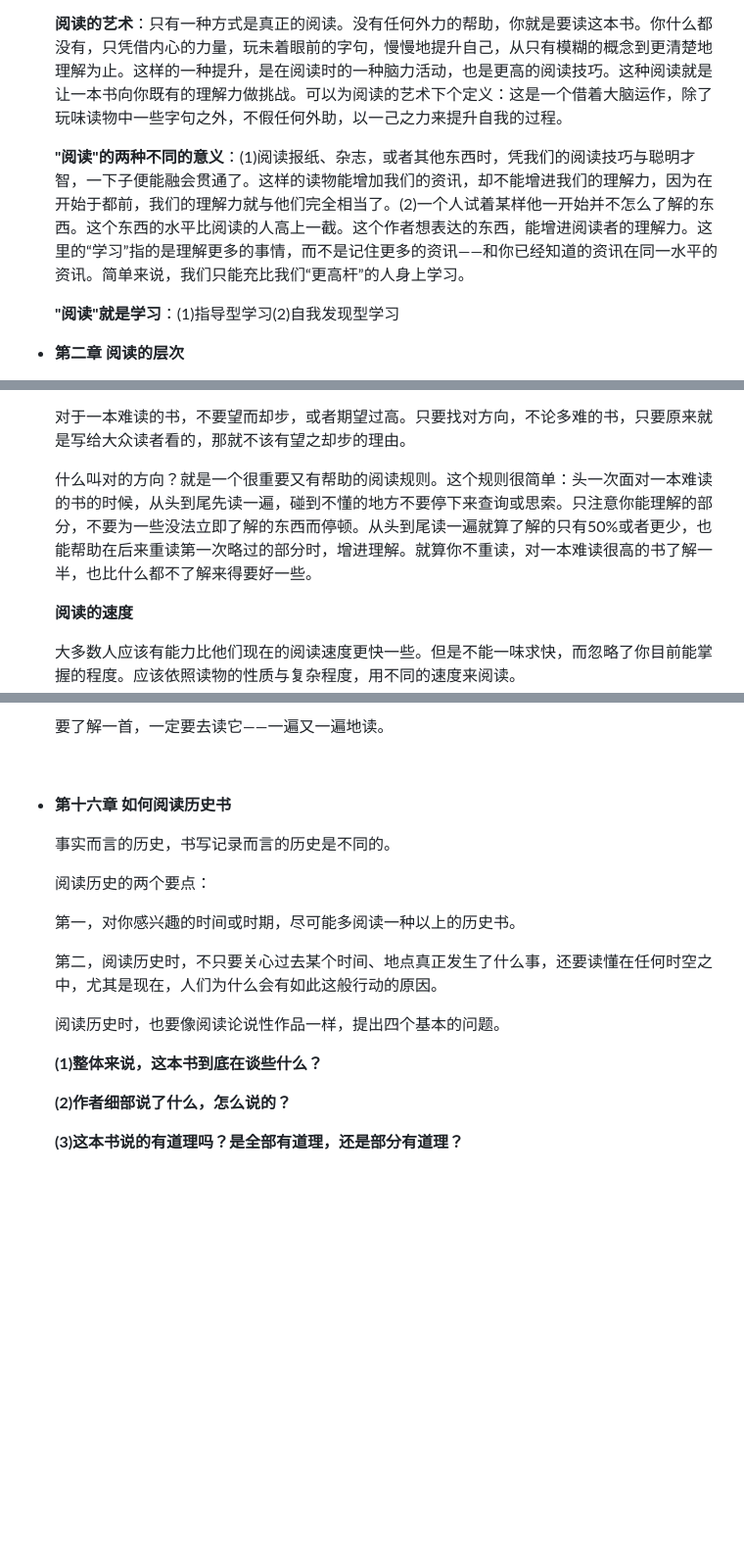
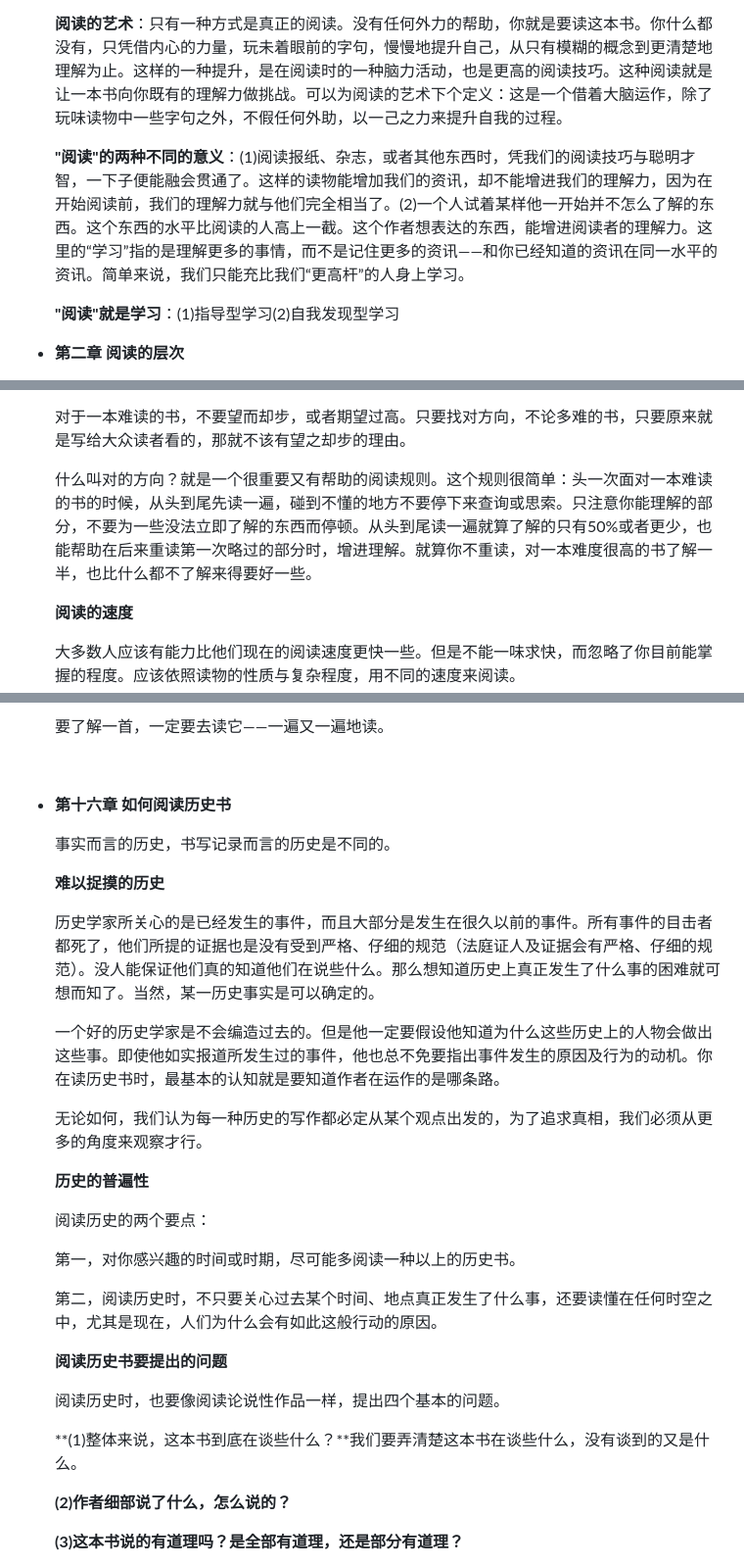
Before and after one commit to zfz1120/LearningNotes, a Markdown page: Literature/《如何阅读一本书》笔记.md, 3 parts joined by grey strips. Shown: that part at 98% size. Rendered like a GitHub page; blank space fills up the shorter version.

```diff
--- a/Literature/《如何阅读一本书》笔记.md
+++ b/Literature/《如何阅读一本书》笔记.md
@@ -20,7 +22,7 @@
 
   **阅读的艺术**：只有一种方式是真正的阅读。没有任何外力的帮助，你就是要读这本书。你什么都没有，只凭借内心的力量，玩未着眼前的字句，慢慢地提升自己，从只有模糊的概念到更清楚地理解为止。这样的一种提升，是在阅读时的一种脑力活动，也是更高的阅读技巧。这种阅读就是让一本书向你既有的理解力做挑战。可以为阅读的艺术下个定义：这是一个借着大脑运作，除了玩味读物中一些字句之外，不假任何外助，以一己之力来提升自我的过程。
 
-  **"阅读"的两种不同的意义**：(1)阅读报纸、杂志，或者其他东西时，凭我们的阅读技巧与聪明才智，一下子便能融会贯通了。这样的读物能增加我们的资讯，却不能增进我们的理解力，因为在开始于都前，我们的理解力就与他们完全相当了。(2)一个人试着某样他一开始并不怎么了解的东西。这个东西的水平比阅读的人高上一截。这个作者想表达的东西，能增进阅读者的理解力。这里的“学习”指的是理解更多的事情，而不是记住更多的资讯——和你已经知道的资讯在同一水平的资讯。简单来说，我们只能充比我们“更高杆”的人身上学习。
+  **"阅读"的两种不同的意义**：(1)阅读报纸、杂志，或者其他东西时，凭我们的阅读技巧与聪明才智，一下子便能融会贯通了。这样的读物能增加我们的资讯，却不能增进我们的理解力，因为在开始阅读前，我们的理解力就与他们完全相当了。(2)一个人试着某样他一开始并不怎么了解的东西。这个东西的水平比阅读的人高上一截。这个作者想表达的东西，能增进阅读者的理解力。这里的“学习”指的是理解更多的事情，而不是记住更多的资讯——和你已经知道的资讯在同一水平的资讯。简单来说，我们只能充比我们“更高杆”的人身上学习。
 
   **"阅读"就是学习**：(1)指导型学习(2)自我发现型学习
 
@@ -84,7 +86,7 @@
 
   对于一本难读的书，不要望而却步，或者期望过高。只要找对方向，不论多难的书，只要原来就是写给大众读者看的，那就不该有望之却步的理由。
 
-  什么叫对的方向？就是一个很重要又有帮助的阅读规则。这个规则很简单：头一次面对一本难读的书的时候，从头到尾先读一遍，碰到不懂的地方不要停下来查询或思索。只注意你能理解的部分，不要为一些没法立即了解的东西而停顿。从头到尾读一遍就算了解的只有50%或者更少，也能帮助在后来重读第一次略过的部分时，增进理解。就算你不重读，对一本难读很高的书了解一半，也比什么都不了解来得要好一些。
+  什么叫对的方向？就是一个很重要又有帮助的阅读规则。这个规则很简单：头一次面对一本难读的书的时候，从头到尾先读一遍，碰到不懂的地方不要停下来查询或思索。只注意你能理解的部分，不要为一些没法立即了解的东西而停顿。从头到尾读一遍就算了解的只有50%或者更少，也能帮助在后来重读第一次略过的部分时，增进理解。就算你不重读，对一本难度很高的书了解一半，也比什么都不了解来得要好一些。
 
   **阅读的速度**
 
@@ -496,15 +498,27 @@
 
   事实而言的历史，书写记录而言的历史是不同的。
 
+  **难以捉摸的历史**
+
+  历史学家所关心的是已经发生的事件，而且大部分是发生在很久以前的事件。所有事件的目击者都死了，他们所提的证据也是没有受到严格、仔细的规范（法庭证人及证据会有严格、仔细的规范）。没人能保证他们真的知道他们在说些什么。那么想知道历史上真正发生了什么事的困难就可想而知了。当然，某一历史事实是可以确定的。
+
+  一个好的历史学家是不会编造过去的。但是他一定要假设他知道为什么这些历史上的人物会做出这些事。即使他如实报道所发生过的事件，他也总不免要指出事件发生的原因及行为的动机。你在读历史书时，最基本的认知就是要知道作者在运作的是哪条路。
+
+  无论如何，我们认为每一种历史的写作都必定从某个观点出发的，为了追求真相，我们必须从更多的角度来观察才行。
+
+  **历史的普遍性**
+
   阅读历史的两个要点：
 
   第一，对你感兴趣的时间或时期，尽可能多阅读一种以上的历史书。
 
   第二，阅读历史时，不只要关心过去某个时间、地点真正发生了什么事，还要读懂在任何时空之中，尤其是现在，人们为什么会有如此这般行动的原因。
 
+  **阅读历史书要提出的问题**
+
   阅读历史时，也要像阅读论说性作品一样，提出四个基本的问题。
 
-  **(1)整体来说，这本书到底在谈些什么？**
+  **(1)整体来说，这本书到底在谈些什么？**我们要弄清楚这本书在谈些什么，没有谈到的又是什么。
 
   **(2)作者细部说了什么，怎么说的？**
 
```
Also changed, not shown: other parts of Literature/《如何阅读一本书》笔记.md (+9 -7 lines), ComputerScience/《程序员修炼之道–从小工到专家》读书笔记.md (added, +3 -0 lines), ComputerScience/《高效程序员的45个习惯——敏捷开发修炼之道》读书笔记.md (added, +9 -0 lines), ComputerScience/敏捷开发修炼之道-引言.md (deleted, +0 -15 lines), ComputerScience/敏捷开发修炼之道-态度决定一切.md (deleted, +0 -21 lines), Literature/image/真理无穷.png (added).
